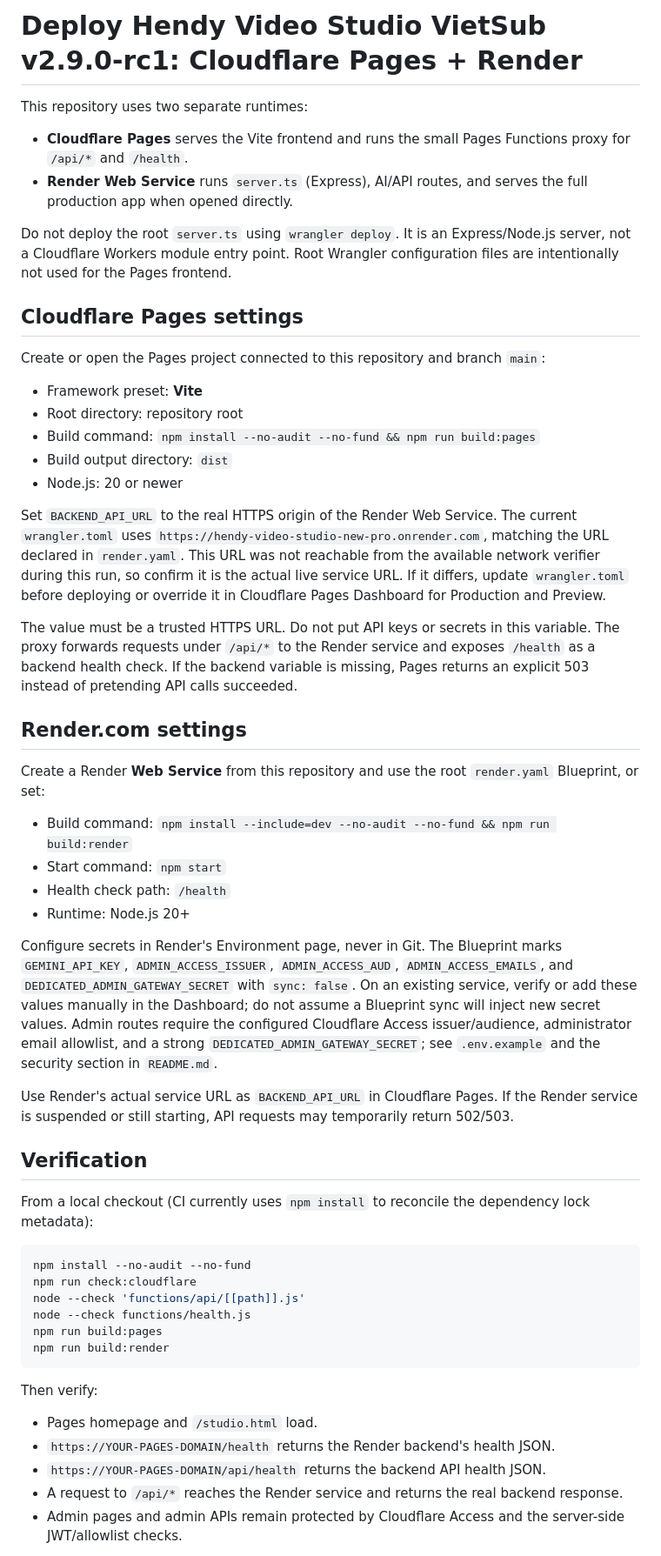
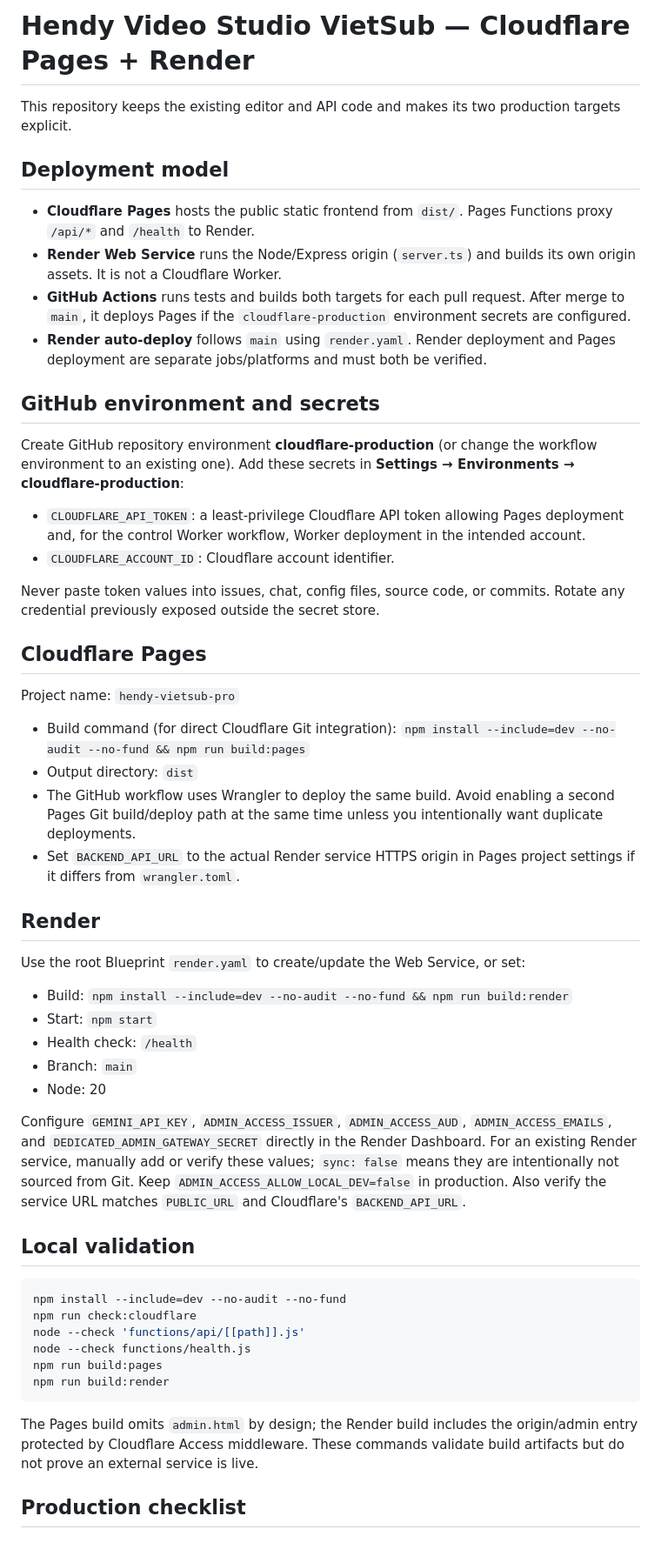
Before and after one commit to hendyngo-servers/hendy-video-studio-vietsub-monorepo-v2.9.0-rc1, a Markdown page: DEPLOYMENT-CLOUDFLARE-PAGES-RENDER.md, the part around one of its changes. Shown at 87% size. GitHub-like rendering.

Commit message:
Rebuild DEPLOYMENT-CLOUDFLARE-PAGES-RENDER.md for unified Cloudflare and Render pipeline

````diff
--- a/DEPLOYMENT-CLOUDFLARE-PAGES-RENDER.md
+++ b/DEPLOYMENT-CLOUDFLARE-PAGES-RENDER.md
@@ -1,45 +1,48 @@
-# Deploy Hendy Video Studio VietSub v2.9.0-rc1: Cloudflare Pages + Render
+# Hendy Video Studio VietSub — Cloudflare Pages + Render
 
-This repository uses two separate runtimes:
+This repository keeps the existing editor and API code and makes its two production targets explicit.
 
-- **Cloudflare Pages** serves the Vite frontend and runs the small Pages Functions proxy for `/api/*` and `/health`.
-- **Render Web Service** runs `server.ts` (Express), AI/API routes, and serves the full production app when opened directly.
+## Deployment model
 
-Do not deploy the root `server.ts` using `wrangler deploy`. It is an Express/Node.js server, not a Cloudflare Workers module entry point. Root Wrangler configuration files are intentionally not used for the Pages frontend.
+- **Cloudflare Pages** hosts the public static frontend from `dist/`. Pages Functions proxy `/api/*` and `/health` to Render.
+- **Render Web Service** runs the Node/Express origin (`server.ts`) and builds its own origin assets. It is not a Cloudflare Worker.
+- **GitHub Actions** runs tests and builds both targets for each pull request. After merge to `main`, it deploys Pages if the `cloudflare-production` environment secrets are configured.
+- **Render auto-deploy** follows `main` using `render.yaml`. Render deployment and Pages deployment are separate jobs/platforms and must both be verified.
 
-## Cloudflare Pages settings
+## GitHub environment and secrets
 
-Create or open the Pages project connected to this repository and branch `main`:
+Create GitHub repository environment **cloudflare-production** (or change the workflow environment to an existing one). Add these secrets in **Settings → Environments → cloudflare-production**:
 
-- Framework preset: **Vite**
-- Root directory: repository root
-- Build command: `npm install --no-audit --no-fund && npm run build:pages`
-- Build output directory: `dist`
-- Node.js: 20 or newer
+- `CLOUDFLARE_API_TOKEN`: a least-privilege Cloudflare API token allowing Pages deployment and, for the control Worker workflow, Worker deployment in the intended account.
+- `CLOUDFLARE_ACCOUNT_ID`: Cloudflare account identifier.
 
-Set `BACKEND_API_URL` to the real HTTPS origin of the Render Web Service. The current `wrangler.toml` uses `https://hendy-video-studio-new-pro.onrender.com`, matching the URL declared in `render.yaml`. This URL was not reachable from the available network verifier during this run, so confirm it is the actual live service URL. If it differs, update `wrangler.toml` before deploying or override it in Cloudflare Pages Dashboard for Production and Preview.
+Never paste token values into issues, chat, config files, source code, or commits. Rotate any credential previously exposed outside the secret store.
 
-The value must be a trusted HTTPS URL. Do not put API keys or secrets in this variable. The proxy forwards requests under `/api/*` to the Render service and exposes `/health` as a backend health check. If the backend variable is missing, Pages returns an explicit 503 instead of pretending API calls succeeded.
+## Cloudflare Pages
 
-## Render.com settings
+Project name: `hendy-vietsub-pro`
 
-Create a Render **Web Service** from this repository and use the root `render.yaml` Blueprint, or set:
+- Build command (for direct Cloudflare Git integration): `npm install --include=dev --no-audit --no-fund && npm run build:pages`
+- Output directory: `dist`
+- The GitHub workflow uses Wrangler to deploy the same build. Avoid enabling a second Pages Git build/deploy path at the same time unless you intentionally want duplicate deployments.
+- Set `BACKEND_API_URL` to the actual Render service HTTPS origin in Pages project settings if it differs from `wrangler.toml`.
 
-- Build command: `npm install --include=dev --no-audit --no-fund && npm run build:render`
-- Start command: `npm start`
-- Health check path: `/health`
-- Runtime: Node.js 20+
+## Render
 
-Configure secrets in Render's Environment page, never in Git. The Blueprint marks `GEMINI_API_KEY`, `ADMIN_ACCESS_ISSUER`, `ADMIN_ACCESS_AUD`, `ADMIN_ACCESS_EMAILS`, and `DEDICATED_ADMIN_GATEWAY_SECRET` with `sync: false`. On an existing service, verify or add these values manually in the Dashboard; do not assume a Blueprint sync will inject new secret values. Admin routes require the configured Cloudflare Access issuer/audience, administrator email allowlist, and a strong `DEDICATED_ADMIN_GATEWAY_SECRET`; see `.env.example` and the security section in `README.md`.
+Use the root Blueprint `render.yaml` to create/update the Web Service, or set:
 
-Use Render's actual service URL as `BACKEND_API_URL` in Cloudflare Pages. If the Render service is suspended or still starting, API requests may temporarily return 502/503.
+- Build: `npm install --include=dev --no-audit --no-fund && npm run build:render`
+- Start: `npm start`
+- Health check: `/health`
+- Branch: `main`
+- Node: 20
 
-## Verification
+Configure `GEMINI_API_KEY`, `ADMIN_ACCESS_ISSUER`, `ADMIN_ACCESS_AUD`, `ADMIN_ACCESS_EMAILS`, and `DEDICATED_ADMIN_GATEWAY_SECRET` directly in the Render Dashboard. For an existing Render service, manually add or verify these values; `sync: false` means they are intentionally not sourced from Git. Keep `ADMIN_ACCESS_ALLOW_LOCAL_DEV=false` in production. Also verify the service URL matches `PUBLIC_URL` and Cloudflare's `BACKEND_API_URL`.
 
-From a local checkout (CI currently uses `npm install` to reconcile the dependency lock metadata):
+## Local validation
 
 ```bash
-npm install --no-audit --no-fund
+npm install --include=dev --no-audit --no-fund
 npm run check:cloudflare
 node --check 'functions/api/[[path]].js'
 node --check functions/health.js
@@ -47,11 +50,7 @@ npm run build:pages
 npm run build:render
 ```
 
-Then verify:
+The Pages build omits `admin.html` by design; the Render build includes the origin/admin entry protected by Cloudflare Access middleware. These commands validate build artifacts but do not prove an external service is live.
 
-- Pages homepage and `/studio.html` load.
-- `https://YOUR-PAGES-DOMAIN/health` returns the Render backend's health JSON.
-- `https://YOUR-PAGES-DOMAIN/api/health` returns the backend API health JSON.
-- A request to `/api/*` reaches the Render service and returns the real backend response.
-- Admin pages and admin APIs remain protected by Cloudflare Access and the server-side JWT/allowlist checks.
+## Production checklist
 
````
Also changed, not shown: other parts of DEPLOYMENT-CLOUDFLARE-PAGES-RENDER.md (+6 -12 lines).
